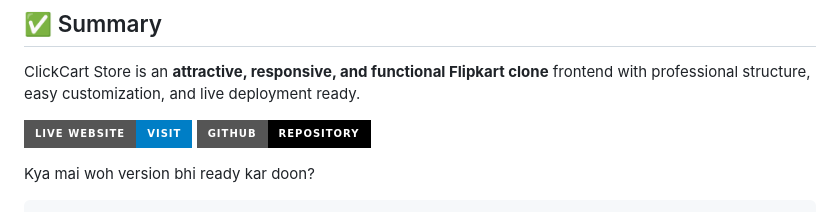
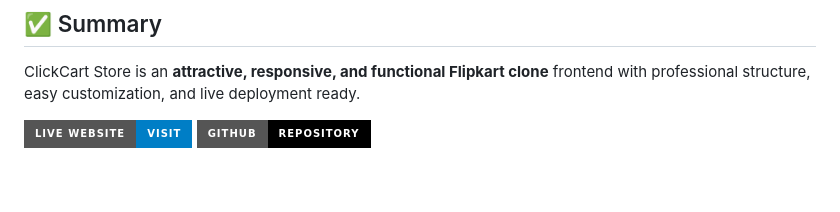
Before and after one commit to Shaik-Mohammed-Kaif/Frontend-Projects, a Markdown page: ClickCart Store/README.md, the part around the change. Drawn GitHub-style; badges without logos.

````diff
--- a/ClickCart Store/README.md
+++ b/ClickCart Store/README.md
@@ -144,6 +144,3 @@ ClickCart Store is an **attractive, responsive, and functional Flipkart clone**
 
 [![Live Website](https://img.shields.io/badge/Live%20Website-Visit-blue?style=for-the-badge)](https://flipkart-store-with-mohammed.lovable.app/)
 [![GitHub Repo](https://img.shields.io/badge/GitHub-Repository-black?style=for-the-badge\&logo=github)](https://github.com/Shaik-Mohammed-Kaif/Frontend-Projects/tree/main/ClickCart%20Store)
-
-Kya mai woh version bhi ready kar doon?
-```
````
